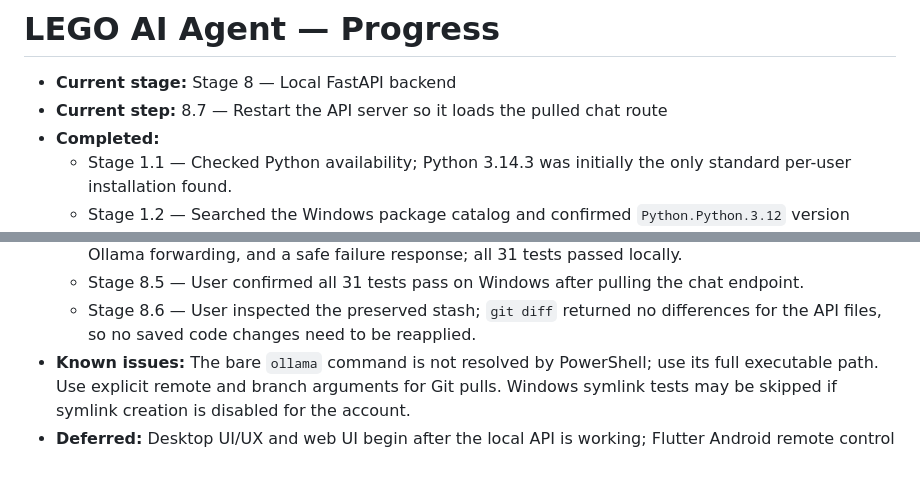
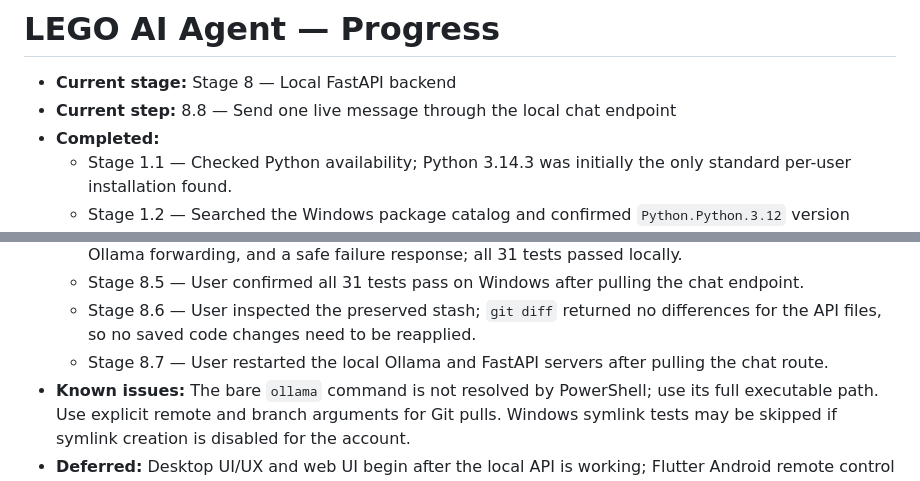
Before and after one commit to withshafan/lego-ai-agent, a Markdown page: PROGRESS.md, 2 parts joined by grey strips. Rendered like a GitHub page.

Commit message:
docs: record local backend restart
Track the restarted Ollama and FastAPI services before live chat verification.

Co-authored-by: arena-agent <297053741+arena-agent@users.noreply.github.com>

```diff
--- a/PROGRESS.md
+++ b/PROGRESS.md
@@ -1,7 +1,7 @@
 # LEGO AI Agent — Progress
 
 - **Current stage:** Stage 8 — Local FastAPI backend
-- **Current step:** 8.7 — Restart the API server so it loads the pulled chat route
+- **Current step:** 8.8 — Send one live message through the local chat endpoint
 - **Completed:**
   - Stage 1.1 — Checked Python availability; Python 3.14.3 was initially the only standard per-user installation found.
   - Stage 1.2 — Searched the Windows package catalog and confirmed `Python.Python.3.12` version 3.12.10.
@@ -47,6 +47,7 @@
   - Stage 8.4 — Added a bounded single-message `/chat` route with the fixed system prompt, local Ollama forwarding, and a safe failure response; all 31 tests passed locally.
   - Stage 8.5 — User confirmed all 31 tests pass on Windows after pulling the chat endpoint.
   - Stage 8.6 — User inspected the preserved stash; `git diff` returned no differences for the API files, so no saved code changes need to be reapplied.
+  - Stage 8.7 — User restarted the local Ollama and FastAPI servers after pulling the chat route.
 - **Known issues:** The bare `ollama` command is not resolved by PowerShell; use its full executable path. Use explicit remote and branch arguments for Git pulls. Windows symlink tests may be skipped if symlink creation is disabled for the account.
 - **Deferred:** Desktop UI/UX and web UI begin after the local API is working; Flutter Android remote control is later roadmap work.
 - **Exact next step:** Pull this change and run the full test suite using the Windows Python 3.12 virtual environment.
```
